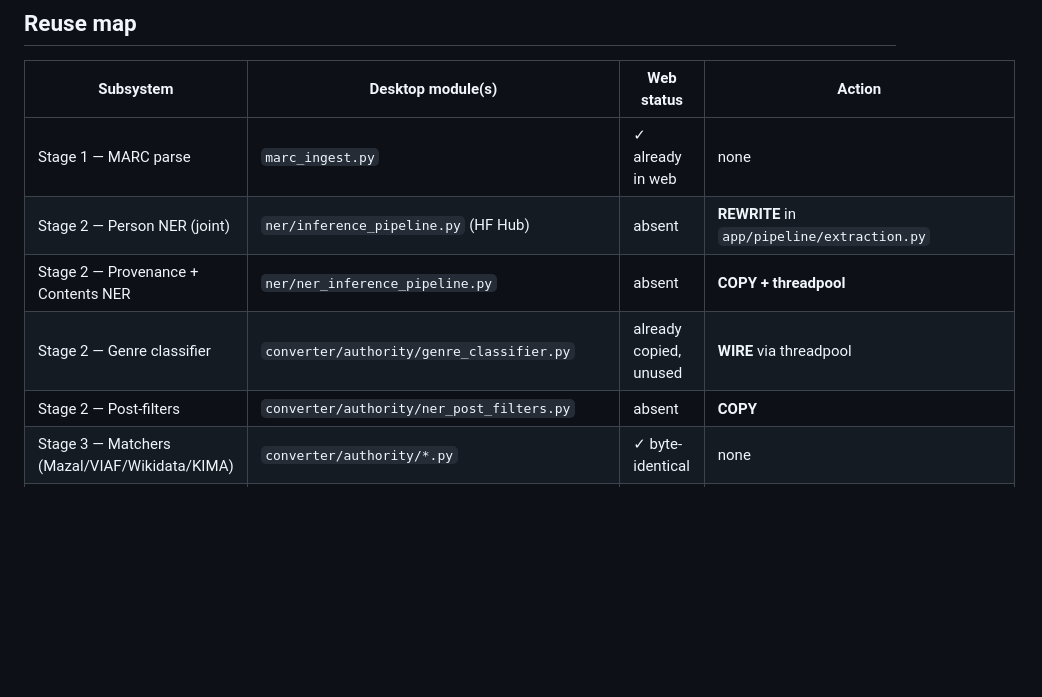
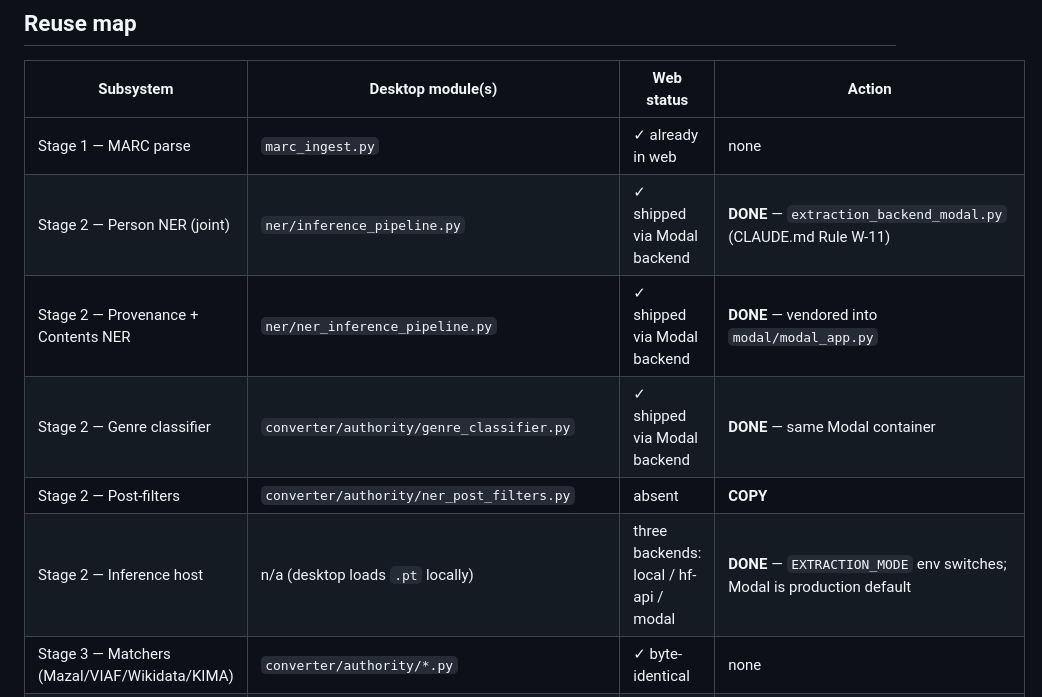
Before and after one commit to alexandergolbergwix/mhm-pipeline-web, a Markdown page: docs/project-hierarchy-plan.md, the part around the change. Drawn GitHub-style; blank space fills up the shorter version.

Commit message:
docs(plan): mark Stage 2 inference DONE via three-backend selector (Modal default)

```diff
--- a/docs/project-hierarchy-plan.md
+++ b/docs/project-hierarchy-plan.md
@@ -26,10 +26,11 @@ research tool; not user-facing.
 | Subsystem | Desktop module(s) | Web status | Action |
 |---|---|---|---|
 | Stage 1 — MARC parse | `marc_ingest.py` | ✓ already in web | none |
-| Stage 2 — Person NER (joint) | `ner/inference_pipeline.py` (HF Hub) | absent | **REWRITE** in `app/pipeline/extraction.py` |
-| Stage 2 — Provenance + Contents NER | `ner/ner_inference_pipeline.py` | absent | **COPY + threadpool** |
-| Stage 2 — Genre classifier | `converter/authority/genre_classifier.py` | already copied, unused | **WIRE** via threadpool |
+| Stage 2 — Person NER (joint) | `ner/inference_pipeline.py` | ✓ shipped via Modal backend | **DONE** — `extraction_backend_modal.py` (CLAUDE.md Rule W-11) |
+| Stage 2 — Provenance + Contents NER | `ner/ner_inference_pipeline.py` | ✓ shipped via Modal backend | **DONE** — vendored into `modal/modal_app.py` |
+| Stage 2 — Genre classifier | `converter/authority/genre_classifier.py` | ✓ shipped via Modal backend | **DONE** — same Modal container |
 | Stage 2 — Post-filters | `converter/authority/ner_post_filters.py` | absent | **COPY** |
+| Stage 2 — Inference host | n/a (desktop loads `.pt` locally) | three backends: local / hf-api / modal | **DONE** — `EXTRACTION_MODE` env switches; Modal is production default |
 | Stage 3 — Matchers (Mazal/VIAF/Wikidata/KIMA) | `converter/authority/*.py` | ✓ byte-identical | none |
 | Stage 3 — Hardening (7 guards) | `controller/workers.py::AuthorityWorker` | partial (date guard only) | **PORT** to `app/pipeline/authority_hardening.py` |
 | Stage 4 — RDF mapper | `converter/transformer/mapper.py` | ✓ already in web | wire endpoint |
```
